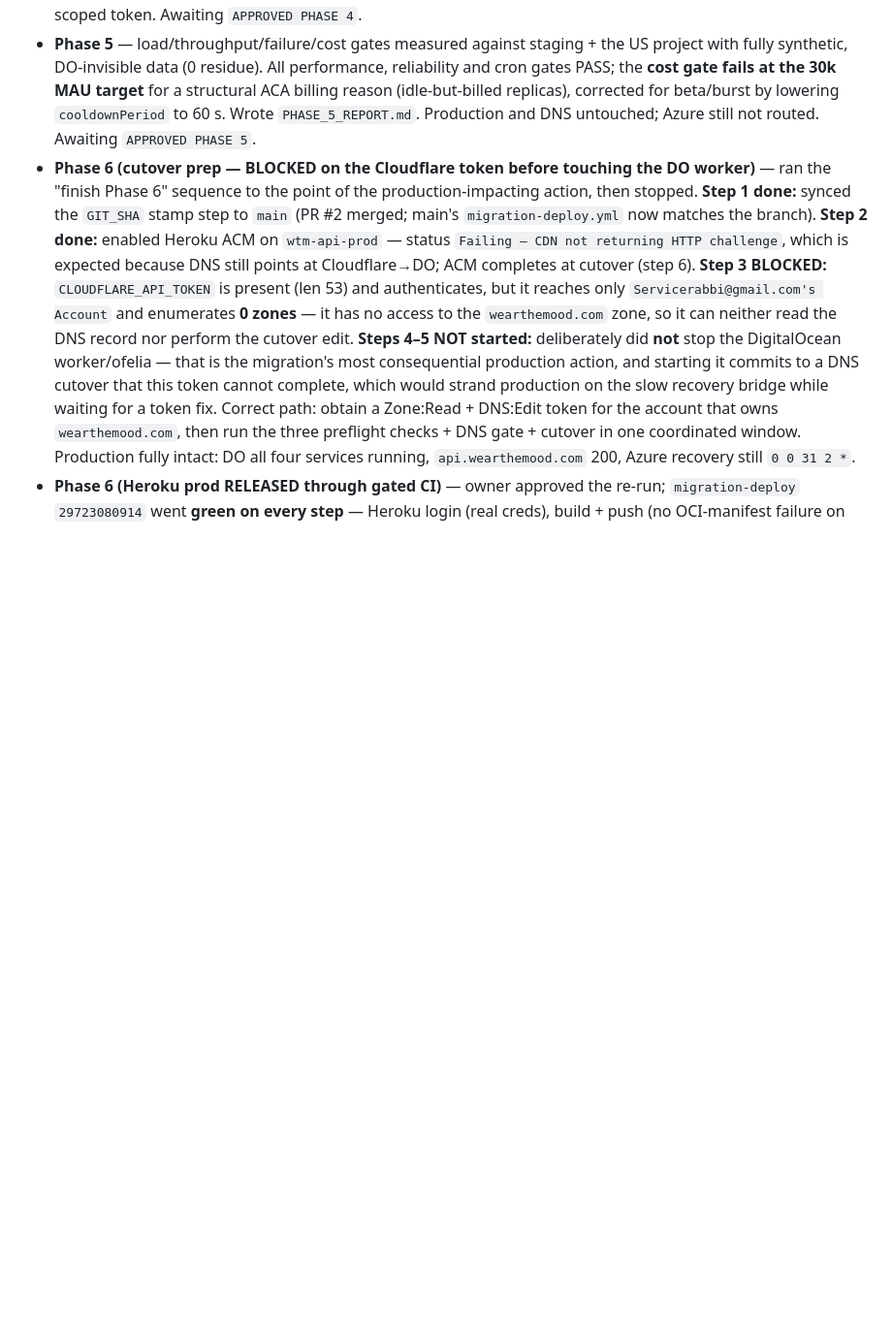
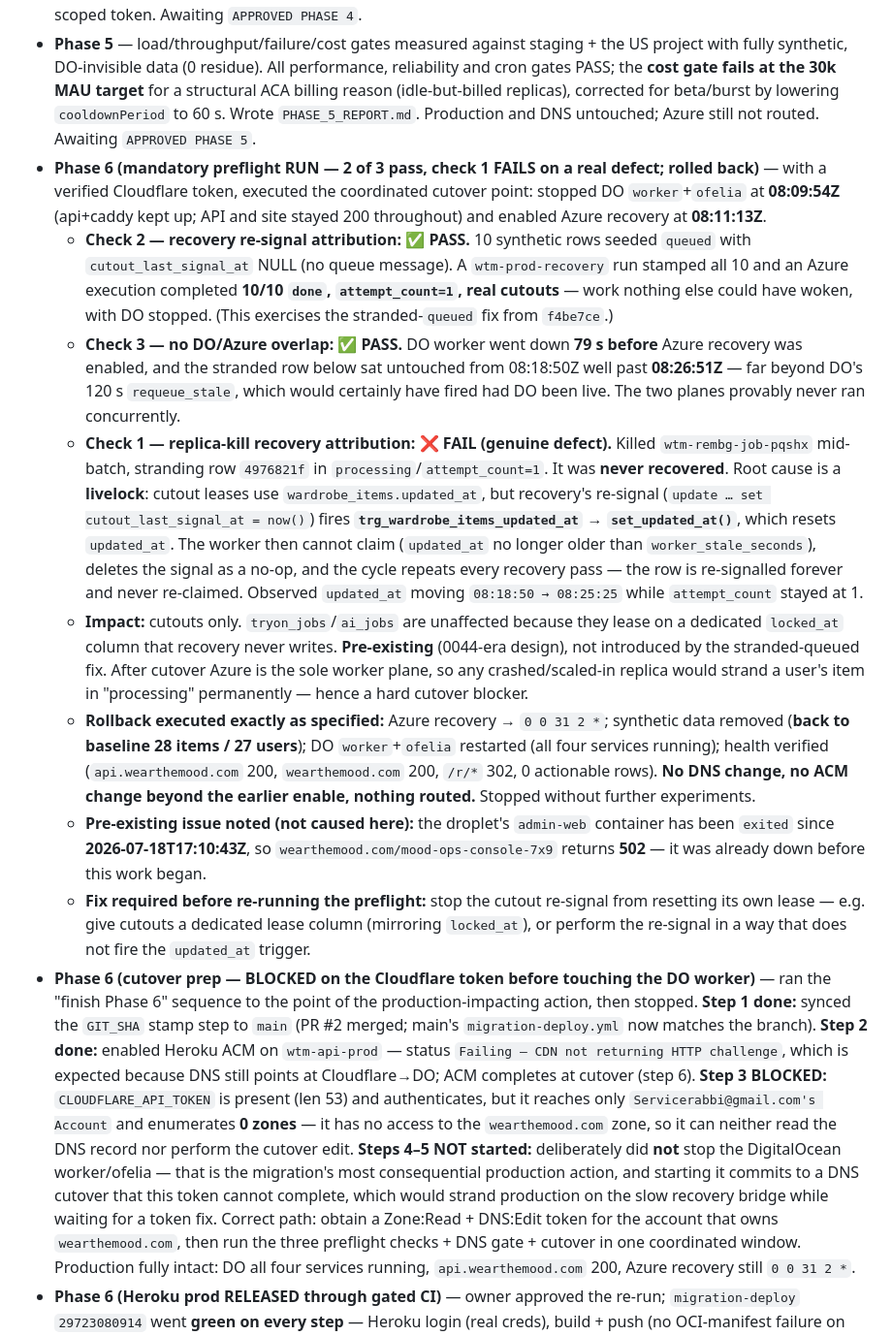
Before and after one commit to getRabbi/wear-the-mood, a Markdown page: docs/migration/MIGRATION_STATE.md, the part around one of its changes. Shown at 97% size. Rendered like a GitHub page; blank space fills up the shorter version.

Commit message:
docs(migration): preflight check 1 FAILS on a cutout recovery livelock
Ran the three mandatory cutover preflight checks at the coordinated point:
stopped DO worker+ofelia 08:09:54Z (api+caddy up throughout), enabled Azure
recovery 08:11:13Z.

Check 2 (recovery re-signal attribution): PASS. 10 rows seeded queued with no
queue message; recovery signalled them and Azure completed 10/10 done with
attempt_count=1 and real cutouts.

Check 3 (no DO/Azure overlap): PASS. DO worker down 79s before Azure recovery
was enabled, and the stranded row sat untouched far past DO's 120s requeue
window, which would have fired had DO been live.

Check 1 (replica-kill recovery): FAIL — a real defect. Killed a rembg execution
mid-batch, stranding a row in processing/attempt_count=1. It is never
recovered: cutout leases use wardrobe_items.updated_at, but recovery's
re-signal fires trg_wardrobe_items_updated_at -> set_updated_at(), resetting
the lease clock, so the worker can never claim it and deletes the signal as a
no-op. Livelock repeats every recovery pass. Cutouts only — tryon_jobs/ai_jobs
lease on locked_at, which recovery never writes. Pre-existing (0044-era), not
introduced by the stranded-queued fix. Hard cutover blocker, since after
cutover Azure is the only worker plane.

Rolled back per plan: Azure recovery disabled, synthetic data removed (baseline
28 items / 27 users), DO worker+ofelia restarted, health verified. No DNS
change; nothing routed. Stopped without further experiments.

Also noted pre-existing: droplet admin-web has been exited since
2026-07-18T17:10:43Z, so the DO admin console 502s (predates this work).

Co-Authored-By: Claude Opus 4.8 <noreply@anthropic.com>

```diff
--- a/docs/migration/MIGRATION_STATE.md
+++ b/docs/migration/MIGRATION_STATE.md
@@ -228,6 +228,14 @@ No secret values. Names, digests, and identifiers only.
 - **Phase 4** — resumed after interruption (recovery audit first, nothing duplicated). Pushed the missing `wtm-rembg-worker` image; released the same immutable API artifact to Heroku staging + prod (prod v4, Basic ×1, `db:true`); registered `api.wearthemood.com` without touching DNS; deployed Azure `wtm-prod` in **`koreacentral`** (14 resources) after the Students subscription's region policy made the blueprint's `eastus` impossible (founder-approved). Fixed two defects in `main.bicep` (cron jobs were not actually disabled; missing `AZURE_CLIENT_ID` broke user-assigned MI auth). Proved the full async path on Azure with positive attribution, finalized the UTC cron table, created Azure budgets programmatically, verified Heroku ≤ $13. §13.4 admin/static routing **blocked** on the Cloudflare token + Eco subscription. Wrote `PHASE_4_REPORT.md`.
 - **Phase 4 (amendment)** — gate reopened to correct a Heroku Eco cost error and finish the two deferred items. Eco is account-wide ($5 / 1,000 h shared), not per-app, so `wtm-admin` was created and deployed on Eco at $0 marginal and staging moved Basic→Eco; total $12/mo. Verified Eco sleep/wake, audited for pingers (none), recorded pool monitoring in `OPS_RUNBOOK.md` §5.1, verified `/r/*` against the Heroku candidate, and added `deploy/site/_headers` for the App Links content type. Cloudflare Pages deploy remains owner-gated on a valid scoped token. Awaiting `APPROVED PHASE 4`.
 - **Phase 5** — load/throughput/failure/cost gates measured against staging + the US project with fully synthetic, DO-invisible data (0 residue). All performance, reliability and cron gates PASS; the **cost gate fails at the 30k MAU target** for a structural ACA billing reason (idle-but-billed replicas), corrected for beta/burst by lowering `cooldownPeriod` to 60 s. Wrote `PHASE_5_REPORT.md`. Production and DNS untouched; Azure still not routed. Awaiting `APPROVED PHASE 5`.
+- **Phase 6 (mandatory preflight RUN — 2 of 3 pass, check 1 FAILS on a real defect; rolled back)** — with a verified Cloudflare token, executed the coordinated cutover point: stopped DO `worker`+`ofelia` at **08:09:54Z** (api+caddy kept up; API and site stayed 200 throughout) and enabled Azure recovery at **08:11:13Z**.
+  - **Check 2 — recovery re-signal attribution: ✅ PASS.** 10 synthetic rows seeded `queued` with `cutout_last_signal_at` NULL (no queue message). A `wtm-prod-recovery` run stamped all 10 and an Azure execution completed **10/10 `done`, `attempt_count=1`, real cutouts** — work nothing else could have woken, with DO stopped. (This exercises the stranded-`queued` fix from `f4be7ce`.)
+  - **Check 3 — no DO/Azure overlap: ✅ PASS.** DO worker went down **79 s before** Azure recovery was enabled, and the stranded row below sat untouched from 08:18:50Z well past **08:26:51Z** — far beyond DO's 120 s `requeue_stale`, which would certainly have fired had DO been live. The two planes provably never ran concurrently.
+  - **Check 1 — replica-kill recovery attribution: ❌ FAIL (genuine defect).** Killed `wtm-rembg-job-pqshx` mid-batch, stranding row `4976821f` in `processing`/`attempt_count=1`. It was **never recovered**. Root cause is a **livelock**: cutout leases use `wardrobe_items.updated_at`, but recovery's re-signal (`update … set cutout_last_signal_at = now()`) fires **`trg_wardrobe_items_updated_at` → `set_updated_at()`**, which resets `updated_at`. The worker then cannot claim (`updated_at` no longer older than `worker_stale_seconds`), deletes the signal as a no-op, and the cycle repeats every recovery pass — the row is re-signalled forever and never re-claimed. Observed `updated_at` moving `08:18:50 → 08:25:25` while `attempt_count` stayed at 1.
+  - **Impact:** cutouts only. `tryon_jobs`/`ai_jobs` are unaffected because they lease on a dedicated `locked_at` column that recovery never writes. **Pre-existing** (0044-era design), not introduced by the stranded-queued fix. After cutover Azure is the sole worker plane, so any crashed/scaled-in replica would strand a user's item in "processing" permanently — hence a hard cutover blocker.
+  - **Rollback executed exactly as specified:** Azure recovery → `0 0 31 2 *`; synthetic data removed (**back to baseline 28 items / 27 users**); DO `worker`+`ofelia` restarted (all four services running); health verified (`api.wearthemood.com` 200, `wearthemood.com` 200, `/r/*` 302, 0 actionable rows). **No DNS change, no ACM change beyond the earlier enable, nothing routed.** Stopped without further experiments.
+  - **Pre-existing issue noted (not caused here):** the droplet's `admin-web` container has been `exited` since **2026-07-18T17:10:43Z**, so `wearthemood.com/mood-ops-console-7x9` returns **502** — it was already down before this work began.
+  - **Fix required before re-running the preflight:** stop the cutout re-signal from resetting its own lease — e.g. give cutouts a dedicated lease column (mirroring `locked_at`), or perform the re-signal in a way that does not fire the `updated_at` trigger.
 - **Phase 6 (cutover prep — BLOCKED on the Cloudflare token before touching the DO worker)** — ran the "finish Phase 6" sequence to the point of the production-impacting action, then stopped. **Step 1 done:** synced the `GIT_SHA` stamp step to `main` (PR #2 merged; main's `migration-deploy.yml` now matches the branch). **Step 2 done:** enabled Heroku ACM on `wtm-api-prod` — status `Failing — CDN not returning HTTP challenge`, which is expected because DNS still points at Cloudflare→DO; ACM completes at cutover (step 6). **Step 3 BLOCKED:** `CLOUDFLARE_API_TOKEN` is present (len 53) and authenticates, but it reaches only `Servicerabbi@gmail.com's Account` and enumerates **0 zones** — it has no access to the `wearthemood.com` zone, so it can neither read the DNS record nor perform the cutover edit. **Steps 4–5 NOT started:** deliberately did **not** stop the DigitalOcean worker/ofelia — that is the migration's most consequential production action, and starting it commits to a DNS cutover that this token cannot complete, which would strand production on the slow recovery bridge while waiting for a token fix. Correct path: obtain a Zone:Read + DNS:Edit token for the account that owns `wearthemood.com`, then run the three preflight checks + DNS gate + cutover in one coordinated window. Production fully intact: DO all four services running, `api.wearthemood.com` 200, Azure recovery still `0 0 31 2 *`.
 - **Phase 6 (Heroku prod RELEASED through gated CI)** — owner approved the re-run; `migration-deploy` `29723080914` went **green on every step** — Heroku login (real creds), build + push (no OCI-manifest failure on the GitHub runner), and release. Prod is now **`wtm-api-prod` v5** (2026-07-20T07:19Z) built from **`0851595`** (the remediated backend with the §F `VALIDATION_ERROR`/`PROVIDER_ERROR` fix; §F itself covered by unit tests, verified-by-deploy not live-probed to avoid a paid job). `/readyz` 200 `db:true`, `/healthz` 200, `/v1/health` 200. **Still unrouted** — this only makes the candidate current, no traffic moved. **Known wart:** the CI release step does not set `GIT_SHA`, so `/readyz` still reports `commit 17a3a8c` though the running code is `0851595` — cosmetic, fix by adding a `GIT_SHA` step to the workflow (recommended) or setting the config var. Did **not** set it (would create a release; owner said no manual deploy). DNS/ACM/Azure schedules/DO untouched.
 - **Phase 6 (Heroku CI secrets set; deploy re-paused at the gate)** — created a dedicated Heroku authorization for GitHub Actions (id `70a12062…`, desc `github-actions-wtm-prod-deploy`, global scope) and set **`HEROKU_API_KEY` + `HEROKU_EMAIL` as `production`-environment secrets** (not repo-wide, per owner instruction) — the token was piped straight into `gh secret set` and **never printed or logged** (only its length + the authorization id were shown). Verified both at env level; repo-wide still only `LOADTEST_USERS_JSON`. Re-ran `29723080914`; it **re-paused at the `production` gate** (pending deployment env=production, reviewer getRabbi, can_approve=true). No step ran; prod still v4 (`17a3a8c`), `/readyz` 200. Did **not** approve, hand-deploy, or touch DNS/ACM/Azure schedules/DO.
```
Also changed, not shown: other parts of docs/migration/MIGRATION_STATE.md (+1 -1 lines).
